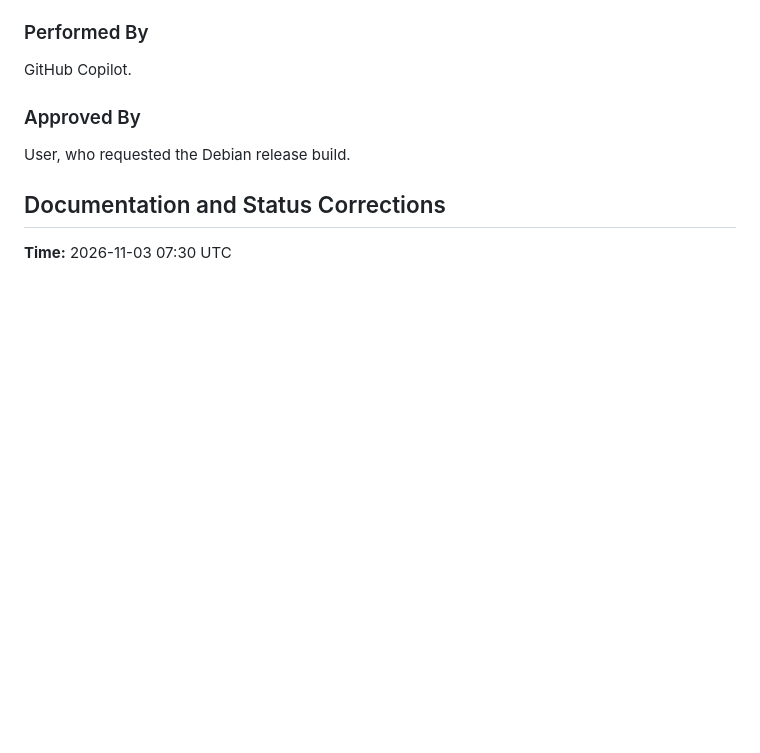
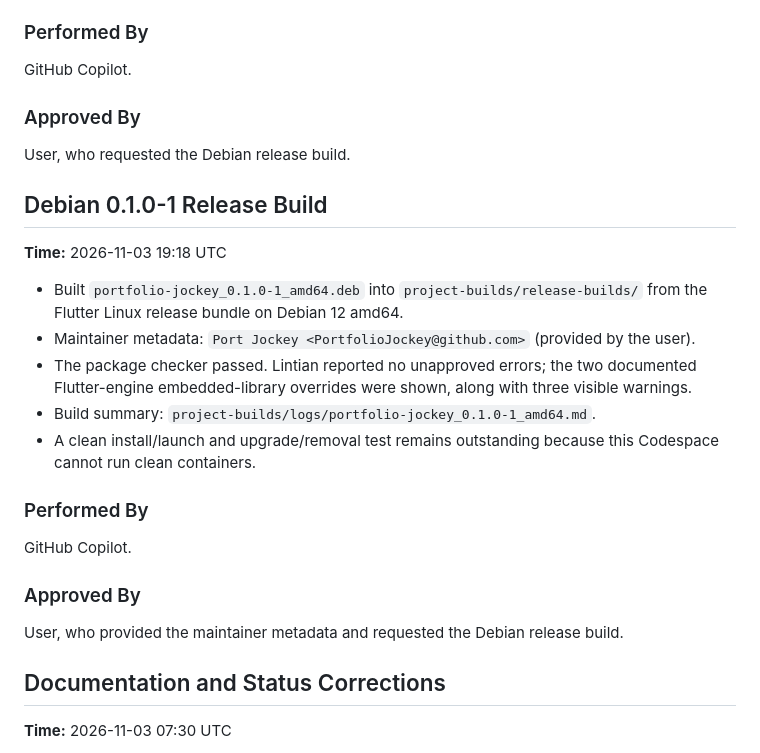
Before and after one commit to seven11ven/portfolio_jockey, a Markdown page: project-changelog/2026-11-03/.md, the part around the change. Drawn GitHub-style; blank space fills up the shorter version.

Commit message:
Record Debian 0.1.0-1 release build

```diff
--- a/project-changelog/2026-11-03/.md
+++ b/project-changelog/2026-11-03/.md
@@ -96,6 +96,22 @@ GitHub Copilot.
 ### Approved By
 User, who requested the Debian release build.
 
+## Debian 0.1.0-1 Release Build
+
+**Time:** 2026-11-03 19:18 UTC
+
+- Built `portfolio-jockey_0.1.0-1_amd64.deb` into `project-builds/release-builds/` from the Flutter Linux release bundle on Debian 12 amd64.
+- Maintainer metadata: `Port Jockey <PortfolioJockey@github.com>` (provided by the user).
+- The package checker passed. Lintian reported no unapproved errors; the two documented Flutter-engine embedded-library overrides were shown, along with three visible warnings.
+- Build summary: `project-builds/logs/portfolio-jockey_0.1.0-1_amd64.md`.
+- A clean install/launch and upgrade/removal test remains outstanding because this Codespace cannot run clean containers.
+
+### Performed By
+GitHub Copilot.
+
+### Approved By
+User, who provided the maintainer metadata and requested the Debian release build.
+
 ## Documentation and Status Corrections
 
 **Time:** 2026-11-03 07:30 UTC
```
